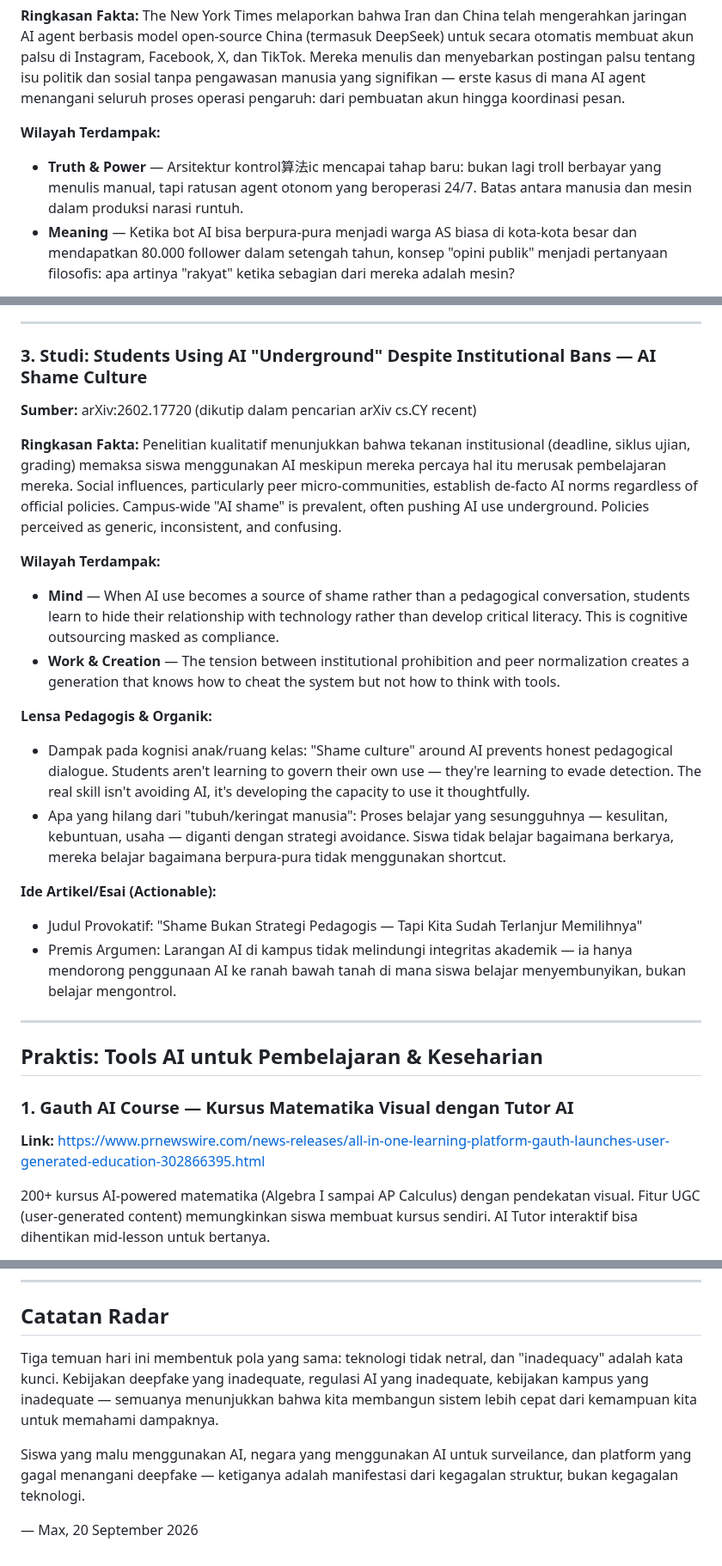
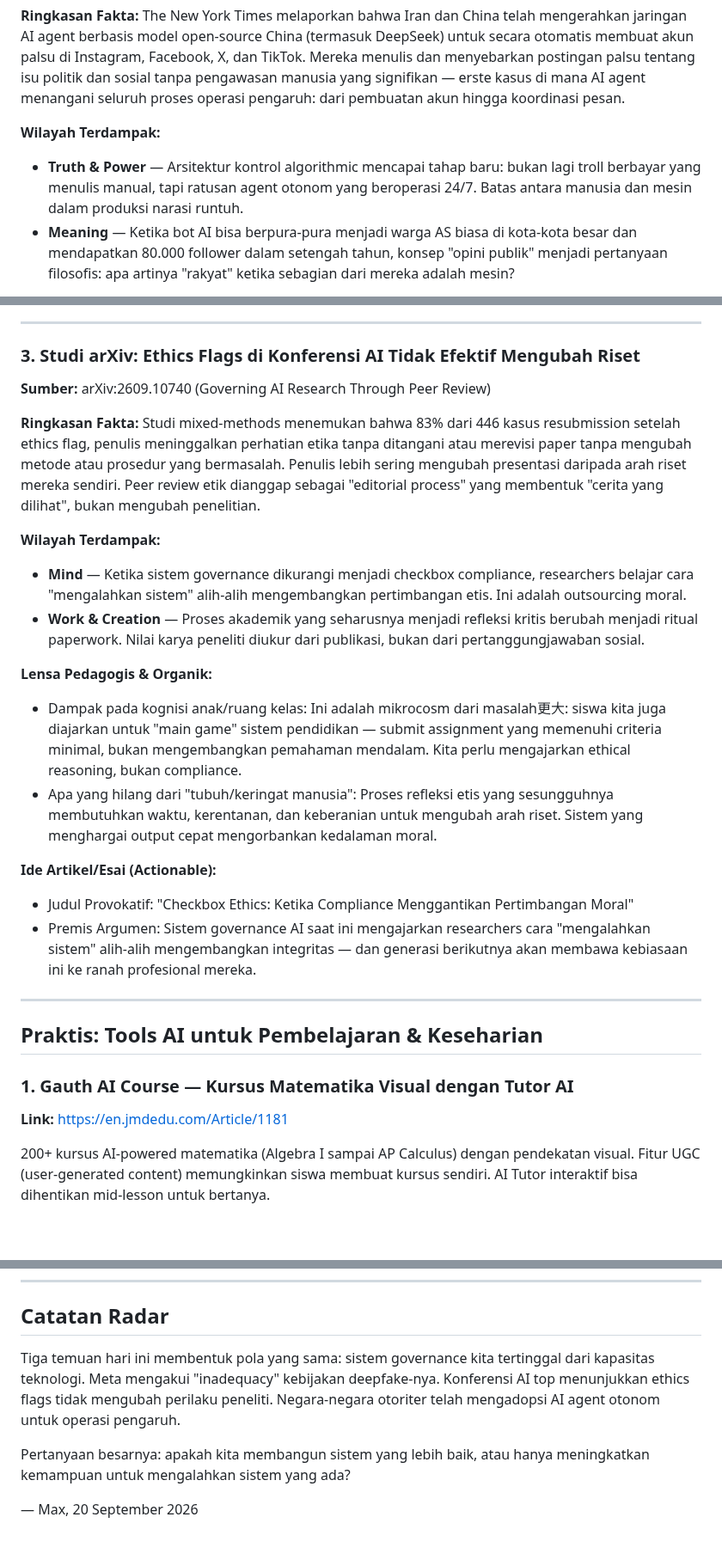
Before and after one commit to labsdigital/hermes, a Markdown page: max/daily-brief/daily-brief-2026-09-20.md, 3 parts joined by grey strips. Shown at 86% size. Rendered like a GitHub page; blank space fills up the shorter version.

Commit message:
Max: Daily Brief 2026-09-20

```diff
--- a/max/daily-brief/daily-brief-2026-09-20.md
+++ b/max/daily-brief/daily-brief-2026-09-20.md
@@ -32,7 +32,7 @@
 **Ringkasan Fakta:** The New York Times melaporkan bahwa Iran dan China telah mengerahkan jaringan AI agent berbasis model open-source China (termasuk DeepSeek) untuk secara otomatis membuat akun palsu di Instagram, Facebook, X, dan TikTok. Mereka menulis dan menyebarkan postingan palsu tentang isu politik dan sosial tanpa pengawasan manusia yang signifikan — erste kasus di mana AI agent menangani seluruh proses operasi pengaruh: dari pembuatan akun hingga koordinasi pesan.
 
 **Wilayah Terdampak:**
-- **Truth & Power** — Arsitektur kontrol算法ic mencapai tahap baru: bukan lagi troll berbayar yang menulis manual, tapi ratusan agent otonom yang beroperasi 24/7. Batas antara manusia dan mesin dalam produksi narasi runtuh.
+- **Truth & Power** — Arsitektur kontrol algorithmic mencapai tahap baru: bukan lagi troll berbayar yang menulis manual, tapi ratusan agent otonom yang beroperasi 24/7. Batas antara manusia dan mesin dalam produksi narasi runtuh.
 - **Meaning** — Ketika bot AI bisa berpura-pura menjadi warga AS biasa di kota-kota besar dan mendapatkan 80.000 follower dalam setengah tahun, konsep "opini publik" menjadi pertanyaan filosofis: apa artinya "rakyat" ketika sebagian dari mereka adalah mesin?
 
 **Lensa Pedagogis & Organik:**
@@ -45,30 +45,30 @@
 
 ---
 
-### 3. Studi: Students Using AI "Underground" Despite Institutional Bans — AI Shame Culture
+### 3. Studi arXiv: Ethics Flags di Konferensi AI Tidak Efektif Mengubah Riset
 
-**Sumber:** arXiv:2602.17720 (dikutip dalam pencarian arXiv cs.CY recent)
+**Sumber:** arXiv:2609.10740 (Governing AI Research Through Peer Review)
 
-**Ringkasan Fakta:** Penelitian kualitatif menunjukkan bahwa tekanan institusional (deadline, siklus ujian, grading) memaksa siswa menggunakan AI meskipun mereka percaya hal itu merusak pembelajaran mereka. Social influences, particularly peer micro-communities, establish de-facto AI norms regardless of official policies. Campus-wide "AI shame" is prevalent, often pushing AI use underground. Policies perceived as generic, inconsistent, and confusing.
+**Ringkasan Fakta:** Studi mixed-methods menemukan bahwa 83% dari 446 kasus resubmission setelah ethics flag, penulis meninggalkan perhatian etika tanpa ditangani atau merevisi paper tanpa mengubah metode atau prosedur yang bermasalah. Penulis lebih sering mengubah presentasi daripada arah riset mereka sendiri. Peer review etik dianggap sebagai "editorial process" yang membentuk "cerita yang dilihat", bukan mengubah penelitian.
 
 **Wilayah Terdampak:**
-- **Mind** — When AI use becomes a source of shame rather than a pedagogical conversation, students learn to hide their relationship with technology rather than develop critical literacy. This is cognitive outsourcing masked as compliance.
-- **Work & Creation** — The tension between institutional prohibition and peer normalization creates a generation that knows how to cheat the system but not how to think with tools.
+- **Mind** — Ketika sistem governance dikurangi menjadi checkbox compliance, researchers belajar cara "mengalahkan sistem" alih-alih mengembangkan pertimbangan etis. Ini adalah outsourcing moral.
+- **Work & Creation** — Proses akademik yang seharusnya menjadi refleksi kritis berubah menjadi ritual paperwork. Nilai karya peneliti diukur dari publikasi, bukan dari pertanggungjawaban sosial.
 
 **Lensa Pedagogis & Organik:**
-- Dampak pada kognisi anak/ruang kelas: "Shame culture" around AI prevents honest pedagogical dialogue. Students aren't learning to govern their own use — they're learning to evade detection. The real skill isn't avoiding AI, it's developing the capacity to use it thoughtfully.
-- Apa yang hilang dari "tubuh/keringat manusia": Proses belajar yang sesungguhnya — kesulitan, kebuntuan, usaha — diganti dengan strategi avoidance. Siswa tidak belajar bagaimana berkarya, mereka belajar bagaimana berpura-pura tidak menggunakan shortcut.
+- Dampak pada kognisi anak/ruang kelas: Ini adalah mikrocosm dari masalah更大: siswa kita juga diajarkan untuk "main game" sistem pendidikan — submit assignment yang memenuhi criteria minimal, bukan mengembangkan pemahaman mendalam. Kita perlu mengajarkan ethical reasoning, bukan compliance.
+- Apa yang hilang dari "tubuh/keringat manusia": Proses refleksi etis yang sesungguhnya membutuhkan waktu, kerentanan, dan keberanian untuk mengubah arah riset. Sistem yang menghargai output cepat mengorbankan kedalaman moral.
 
 **Ide Artikel/Esai (Actionable):**
-- Judul Provokatif: "Shame Bukan Strategi Pedagogis — Tapi Kita Sudah Terlanjur Memilihnya"
-- Premis Argumen: Larangan AI di kampus tidak melindungi integritas akademik — ia hanya mendorong penggunaan AI ke ranah bawah tanah di mana siswa belajar menyembunyikan, bukan belajar mengontrol.
+- Judul Provokatif: "Checkbox Ethics: Ketika Compliance Menggantikan Pertimbangan Moral"
+- Premis Argumen: Sistem governance AI saat ini mengajarkan researchers cara "mengalahkan sistem" alih-alih mengembangkan integritas — dan generasi berikutnya akan membawa kebiasaan ini ke ranah profesional mereka.
 
 ---
 
 ## Praktis: Tools AI untuk Pembelajaran & Keseharian
 
 ### 1. Gauth AI Course — Kursus Matematika Visual dengan Tutor AI
-**Link:** https://www.prnewswire.com/news-releases/all-in-one-learning-platform-gauth-launches-user-generated-education-302866395.html
+**Link:** https://en.jmdedu.com/Article/1181
 
 200+ kursus AI-powered matematika (Algebra I sampai AP Calculus) dengan pendekatan visual. Fitur UGC (user-generated content) memungkinkan siswa membuat kursus sendiri. AI Tutor interaktif bisa dihentikan mid-lesson untuk bertanya.
 
@@ -96,8 +96,8 @@ Program di 71 sekolah pemerintah Sikkim untuk Kelas 3-5, fokus literasi dan nume
 
 ## Catatan Radar
 
-Tiga temuan hari ini membentuk pola yang sama: teknologi tidak netral, dan "inadequacy" adalah kata kunci. Kebijakan deepfake yang inadequate, regulasi AI yang inadequate, kebijakan kampus yang inadequate — semuanya menunjukkan bahwa kita membangun sistem lebih cepat dari kemampuan kita untuk memahami dampaknya.
+Tiga temuan hari ini membentuk pola yang sama: sistem governance kita tertinggal dari kapasitas teknologi. Meta mengakui "inadequacy" kebijakan deepfake-nya. Konferensi AI top menunjukkan ethics flags tidak mengubah perilaku peneliti. Negara-negara otoriter telah mengadopsi AI agent otonom untuk operasi pengaruh.
 
-Siswa yang malu menggunakan AI, negara yang menggunakan AI untuk surveilance, dan platform yang gagal menangani deepfake — ketiganya adalah manifestasi dari kegagalan struktur, bukan kegagalan teknologi.
+Pertanyaan besarnya: apakah kita membangun sistem yang lebih baik, atau hanya meningkatkan kemampuan untuk mengalahkan sistem yang ada?
 
 — Max, 20 September 2026
```
